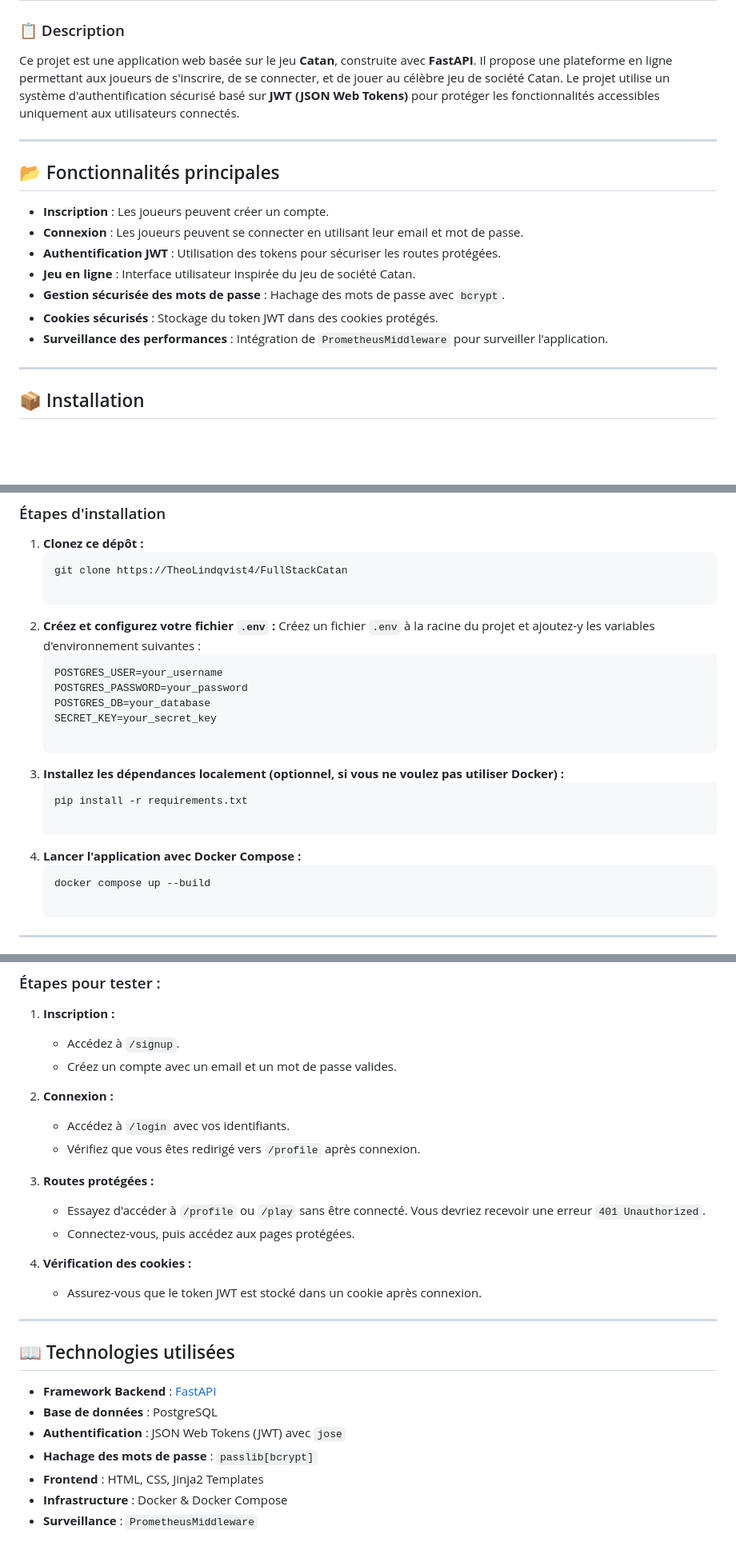
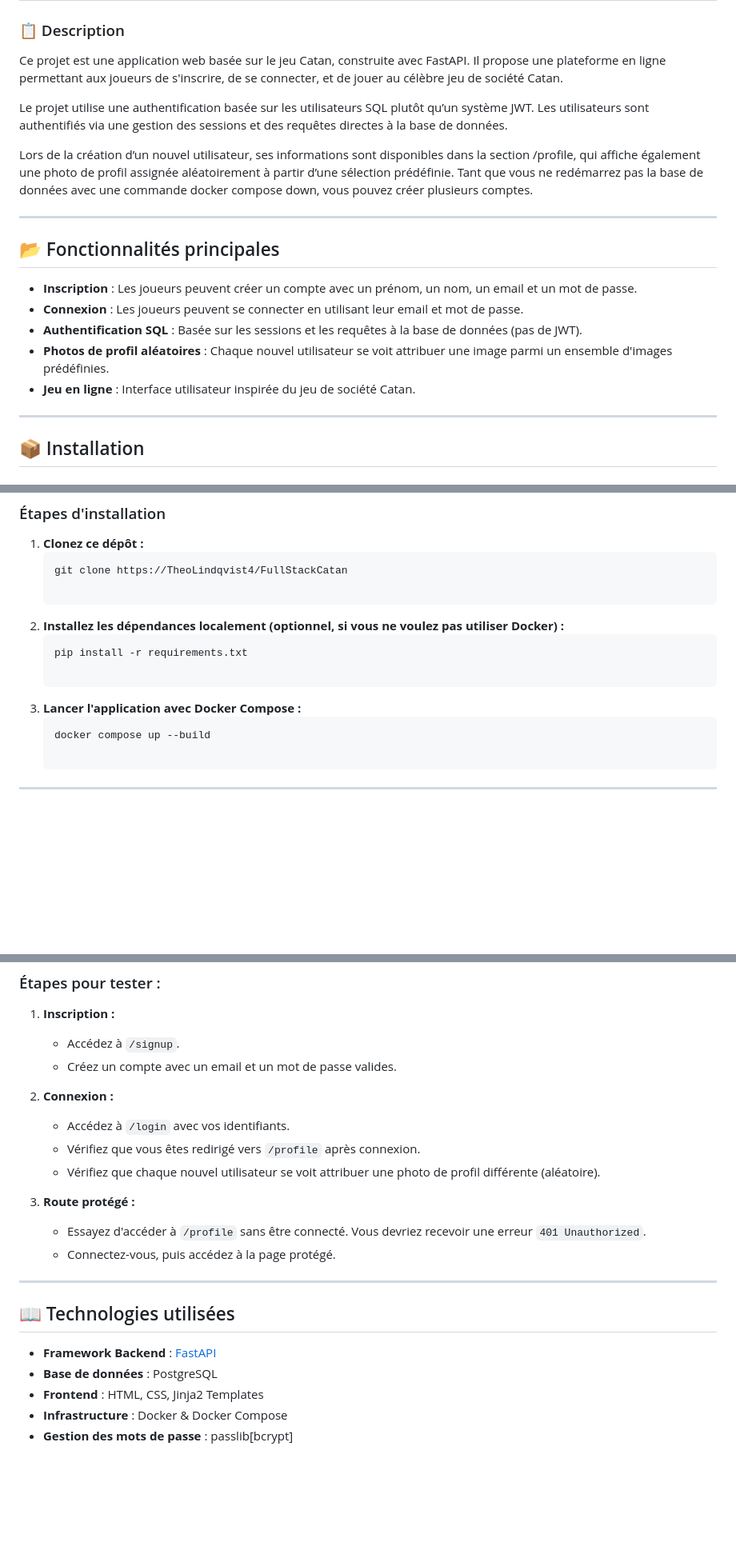
Before and after one commit to TheoLindqvist4/FullStackCatan, a Markdown page: README.md, 3 parts joined by grey strips. Shown at 80% size. GitHub-like rendering; blank space fills up the shorter version.

````diff
--- a/README.md
+++ b/README.md
@@ -1,19 +1,21 @@
 # 🎲 Jeu Catan en ligne avec FastAPI
 
 ### 📋 Description
-Ce projet est une application web basée sur le jeu **Catan**, construite avec **FastAPI**. Il propose une plateforme en ligne permettant aux joueurs de s'inscrire, de se connecter, et de jouer au célèbre jeu de société Catan. Le projet utilise un système d'authentification sécurisé basé sur **JWT (JSON Web Tokens)** pour protéger les fonctionnalités accessibles uniquement aux utilisateurs connectés.
+Ce projet est une application web basée sur le jeu Catan, construite avec FastAPI. Il propose une plateforme en ligne permettant aux joueurs de s'inscrire, de se connecter, et de jouer au célèbre jeu de société Catan.
+
+Le projet utilise une authentification basée sur les utilisateurs SQL plutôt qu’un système JWT. Les utilisateurs sont authentifiés via une gestion des sessions et des requêtes directes à la base de données.
+
+Lors de la création d’un nouvel utilisateur, ses informations sont disponibles dans la section /profile, qui affiche également une photo de profil assignée aléatoirement à partir d’une sélection prédéfinie. Tant que vous ne redémarrez pas la base de données avec une commande docker compose down, vous pouvez créer plusieurs comptes.
 
 ---
 
 ## 📂 Fonctionnalités principales
 
-- **Inscription** : Les joueurs peuvent créer un compte.
+- **Inscription** : Les joueurs peuvent créer un compte avec un prénom, un nom, un email et un mot de passe.
 - **Connexion** : Les joueurs peuvent se connecter en utilisant leur email et mot de passe.
-- **Authentification JWT** : Utilisation des tokens pour sécuriser les routes protégées.
+- **Authentification SQL** : Basée sur les sessions et les requêtes à la base de données (pas de JWT).
+- **Photos de profil aléatoires** : Chaque nouvel utilisateur se voit attribuer une image parmi un ensemble d'images prédéfinies.
 - **Jeu en ligne** : Interface utilisateur inspirée du jeu de société Catan.
-- **Gestion sécurisée des mots de passe** : Hachage des mots de passe avec `bcrypt`.
-- **Cookies sécurisés** : Stockage du token JWT dans des cookies protégés.
-- **Surveillance des performances** : Intégration de `PrometheusMiddleware` pour surveiller l'application.
 
 ---
 
@@ -30,19 +32,11 @@ Ce projet est une application web basée sur le jeu **Catan**, construite avec *
    ```bash
    git clone https://TheoLindqvist4/FullStackCatan
 
-2. **Créez et configurez votre fichier `.env` :**
-   Créez un fichier `.env` à la racine du projet et ajoutez-y les variables d'environnement suivantes :
-   ```env
-   POSTGRES_USER=your_username
-   POSTGRES_PASSWORD=your_password
-   POSTGRES_DB=your_database
-   SECRET_KEY=your_secret_key
-
-3. **Installez les dépendances localement (optionnel, si vous ne voulez pas utiliser Docker) :**
+2. **Installez les dépendances localement (optionnel, si vous ne voulez pas utiliser Docker) :**
    ```bash
    pip install -r requirements.txt
 
-4. **Lancer l'application avec Docker Compose :**
+3. **Lancer l'application avec Docker Compose :**
    ```bash
    docker compose up --build
 
@@ -118,13 +126,11 @@ FullStackCatan
 2. **Connexion :**
    - Accédez à `/login` avec vos identifiants.
    - Vérifiez que vous êtes redirigé vers `/profile` après connexion.
+   - Vérifiez que chaque nouvel utilisateur se voit attribuer une photo de profil différente (aléatoire).
 
-3. **Routes protégées :**
-   - Essayez d'accéder à `/profile` ou `/play` sans être connecté. Vous devriez recevoir une erreur `401 Unauthorized`.
-   - Connectez-vous, puis accédez aux pages protégées.
-
-4. **Vérification des cookies :**
-   - Assurez-vous que le token JWT est stocké dans un cookie après connexion.
+3. **Route protégé :**
+   - Essayez d'accéder à `/profile` sans être connecté. Vous devriez recevoir une erreur `401 Unauthorized`.
+   - Connectez-vous, puis accédez à la page protégé.
 
 ---
 
@@ -132,8 +138,6 @@ FullStackCatan
 
 - **Framework Backend** : [FastAPI](https://fastapi.tiangolo.com/)
 - **Base de données** : PostgreSQL
-- **Authentification** : JSON Web Tokens (JWT) avec `jose`
-- **Hachage des mots de passe** : `passlib[bcrypt]`
 - **Frontend** : HTML, CSS, Jinja2 Templates
 - **Infrastructure** : Docker & Docker Compose
-- **Surveillance** : `PrometheusMiddleware`
+- **Gestion des mots de passe** : passlib[bcrypt]
````
Also changed, not shown: other parts of README.md (+38 -24 lines).
